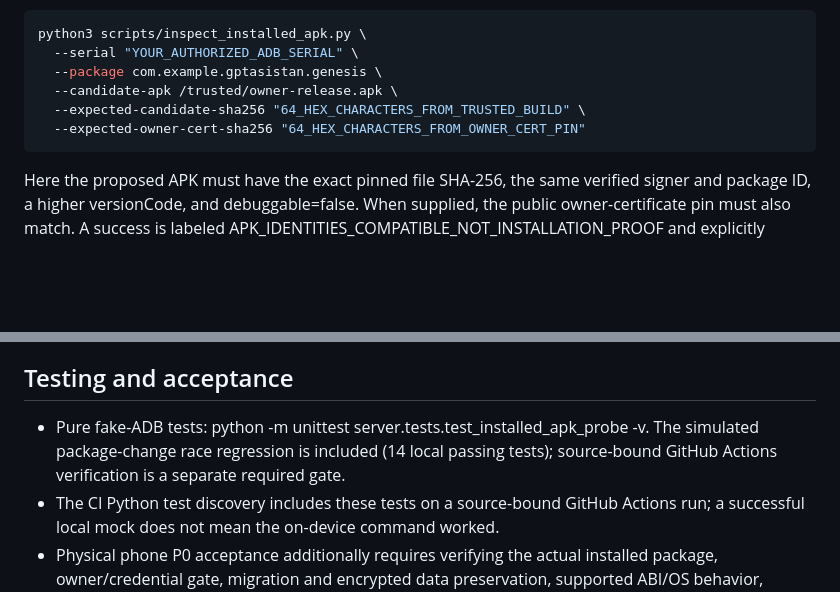
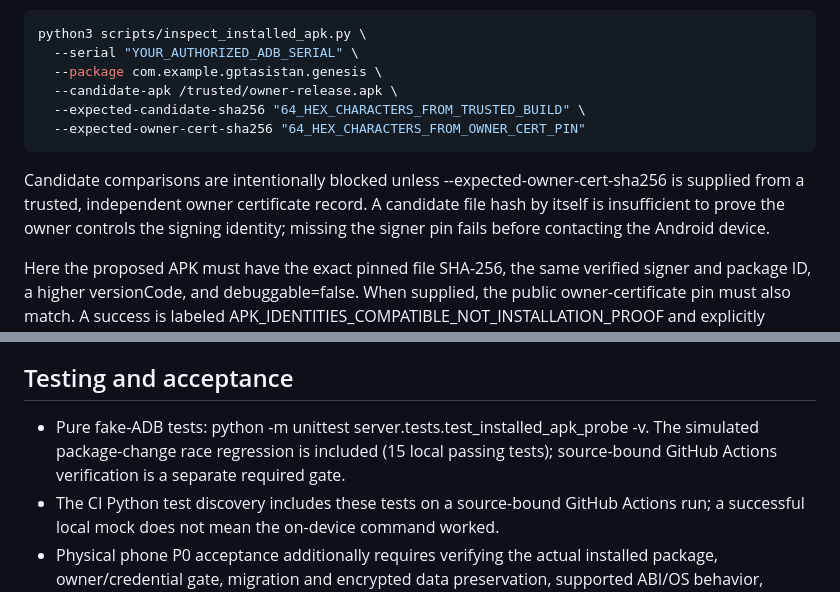
Before and after one commit to mehmetcerdik457-ctrl/Gpt-asistan, a Markdown page: docs/KRAL_DEVICE_READONLY_IDENTITY_20261108.md, 2 parts joined by grey strips. GitHub-like rendering; blank space fills up the shorter version.

Commit message:
docs(p0): explain mandatory owner signer pin and 15 fail-closed regressions

```diff
--- a/docs/KRAL_DEVICE_READONLY_IDENTITY_20261108.md
+++ b/docs/KRAL_DEVICE_READONLY_IDENTITY_20261108.md
@@ -66,6 +66,12 @@ python3 scripts/inspect_installed_apk.py \
   --expected-owner-cert-sha256 "64_HEX_CHARACTERS_FROM_OWNER_CERT_PIN"
 ~~~
 
+Candidate comparisons are intentionally blocked unless
+--expected-owner-cert-sha256 is supplied from a trusted, independent owner
+certificate record. A candidate file hash by itself is insufficient to prove
+the owner controls the signing identity; missing the signer pin fails before
+contacting the Android device.
+
 Here the proposed APK must have the exact pinned file SHA-256, the same
 verified signer and package ID, a higher versionCode, and debuggable=false.
 When supplied, the public owner-certificate pin must also match. A success is
@@ -84,7 +90,7 @@ Unsigned AAB is not a release.
 
 ## Testing and acceptance
 
-- Pure fake-ADB tests: python -m unittest server.tests.test_installed_apk_probe -v. The simulated package-change race regression is included (14 local passing tests); source-bound GitHub Actions verification is a separate required gate.
+- Pure fake-ADB tests: python -m unittest server.tests.test_installed_apk_probe -v. The simulated package-change race regression is included (15 local passing tests); source-bound GitHub Actions verification is a separate required gate.
 - The CI Python test discovery includes these tests on a source-bound GitHub
   Actions run; a successful local mock does not mean the on-device command worked.
 - Physical phone P0 acceptance additionally requires verifying the actual
```
